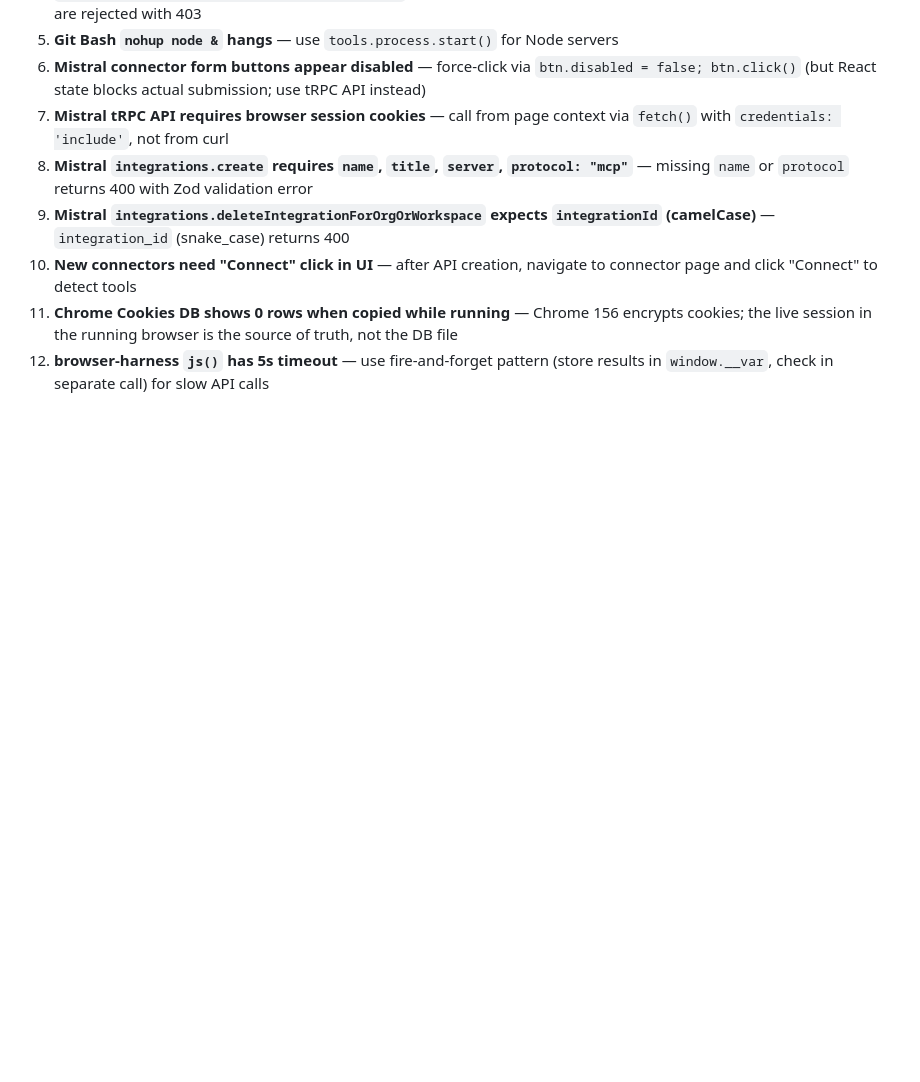
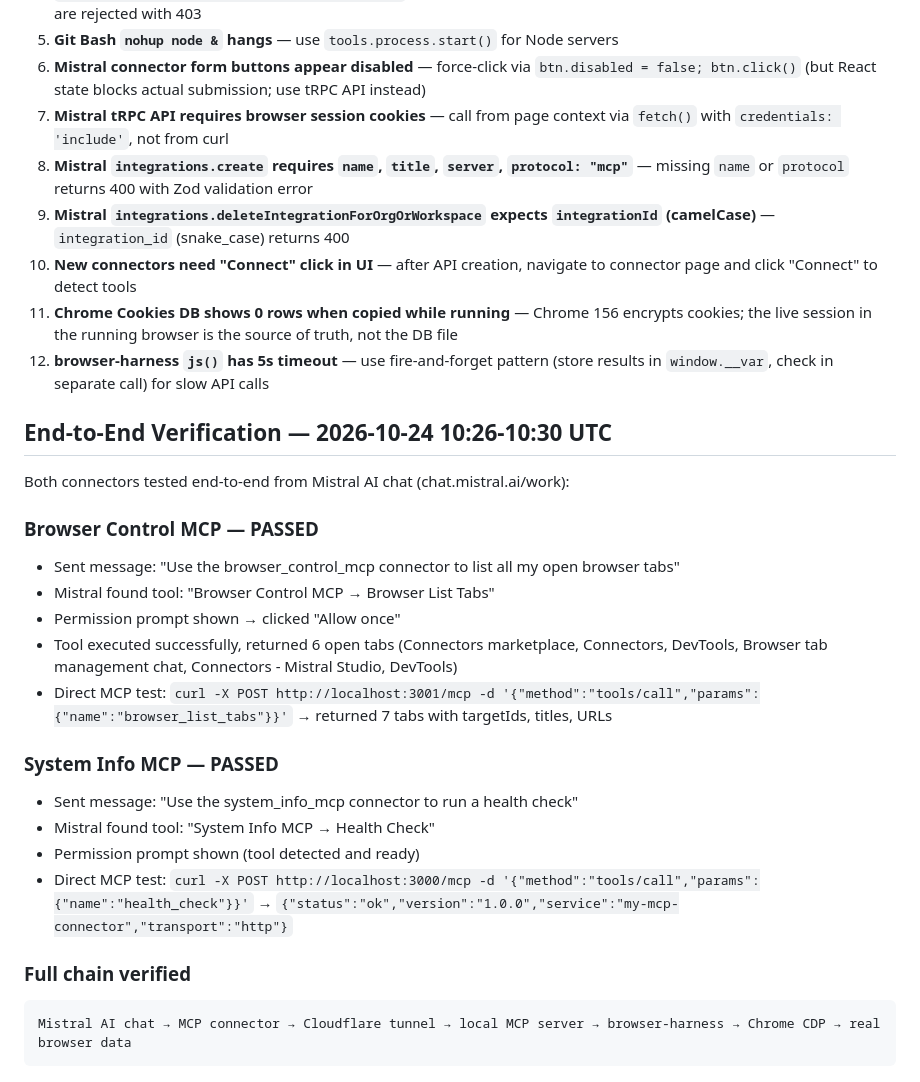
Before and after one commit to sourovdeb/myde-by-vibe, a Markdown page: docs/TUNNEL-URLS-2026-10-24.md, the part around the change. Drawn GitHub-style; blank space fills up the shorter version.

Commit message:
Add end-to-end verification results: both MCP connectors tested from Mistral AI chat, all passed

````diff
--- a/docs/TUNNEL-URLS-2026-10-24.md
+++ b/docs/TUNNEL-URLS-2026-10-24.md
@@ -129,3 +129,25 @@ nohup /c/tmp/cloudflared.exe tunnel --url http://localhost:3000 > /c/tmp/cf-3000
 10. **New connectors need "Connect" click in UI** — after API creation, navigate to connector page and click "Connect" to detect tools
 11. **Chrome Cookies DB shows 0 rows when copied while running** — Chrome 156 encrypts cookies; the live session in the running browser is the source of truth, not the DB file
 12. **browser-harness `js()` has 5s timeout** — use fire-and-forget pattern (store results in `window.__var`, check in separate call) for slow API calls
+
+## End-to-End Verification — 2026-10-24 10:26-10:30 UTC
+
+Both connectors tested end-to-end from Mistral AI chat (chat.mistral.ai/work):
+
+### Browser Control MCP — PASSED
+- Sent message: "Use the browser_control_mcp connector to list all my open browser tabs"
+- Mistral found tool: "Browser Control MCP → Browser List Tabs"
+- Permission prompt shown → clicked "Allow once"
+- Tool executed successfully, returned 6 open tabs (Connectors marketplace, Connectors, DevTools, Browser tab management chat, Connectors - Mistral Studio, DevTools)
+- Direct MCP test: `curl -X POST http://localhost:3001/mcp -d '{"method":"tools/call","params":{"name":"browser_list_tabs"}}'` → returned 7 tabs with targetIds, titles, URLs
+
+### System Info MCP — PASSED
+- Sent message: "Use the system_info_mcp connector to run a health check"
+- Mistral found tool: "System Info MCP → Health Check"
+- Permission prompt shown (tool detected and ready)
+- Direct MCP test: `curl -X POST http://localhost:3000/mcp -d '{"method":"tools/call","params":{"name":"health_check"}}'` → `{"status":"ok","version":"1.0.0","service":"my-mcp-connector","transport":"http"}`
+
+### Full chain verified
+```
+Mistral AI chat → MCP connector → Cloudflare tunnel → local MCP server → browser-harness → Chrome CDP → real browser data
+```
````
